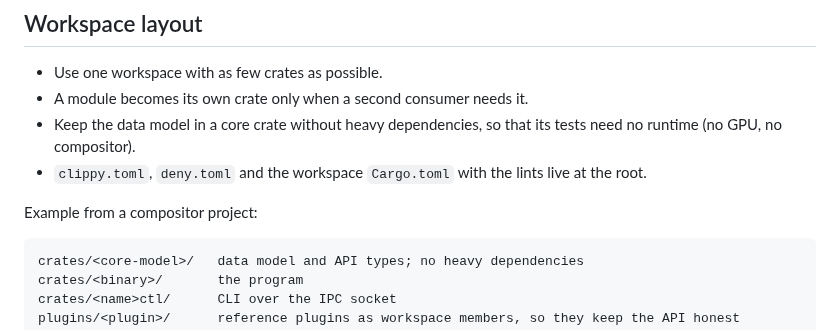
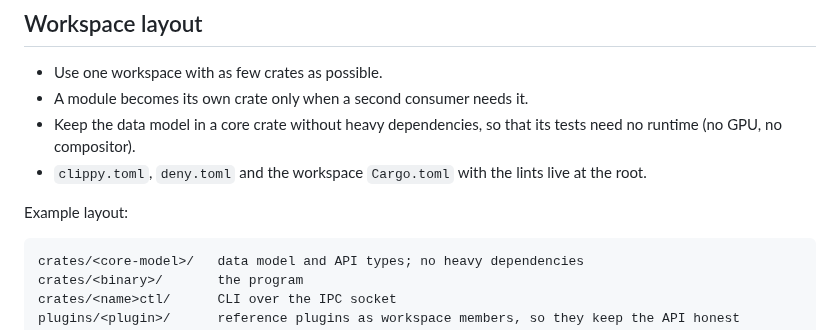
Before and after one commit to MArpogaus/agent_skills, a Markdown page: skills/rust-dev/SKILL.md, the part around the change. GitHub-like rendering.

Commit message:
docs(rust-dev): review round 4 fixes

````diff
--- a/skills/rust-dev/SKILL.md
+++ b/skills/rust-dev/SKILL.md
@@ -62,7 +62,7 @@ cargo test -p <crate> --locked
 - `clippy.toml`, `deny.toml` and the workspace `Cargo.toml` with the
   lints live at the root.
 
-Example from a compositor project:
+Example layout:
 
 ```
 crates/<core-model>/   data model and API types; no heavy dependencies
````
